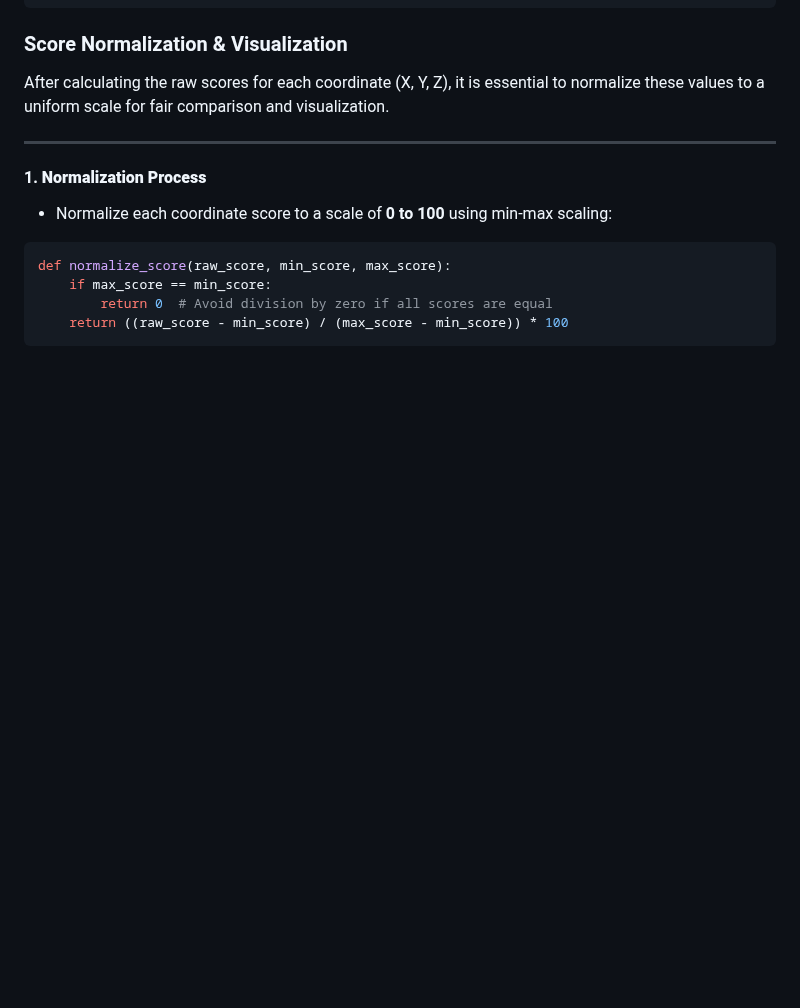
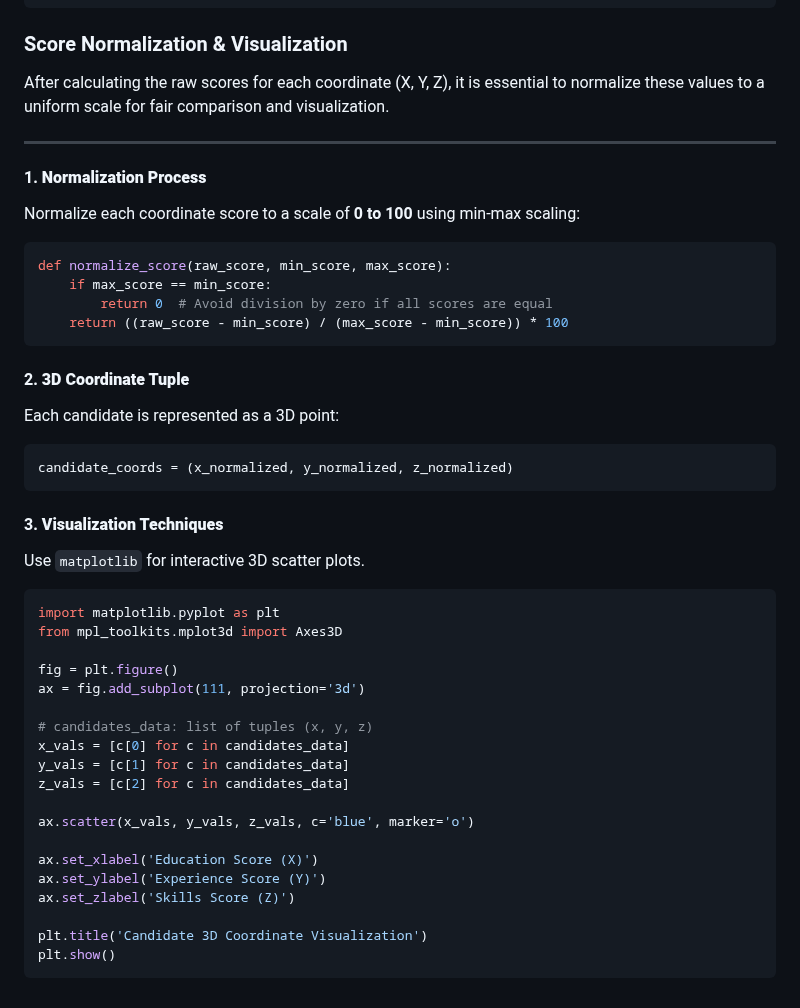
Before and after one commit to risha2211/My-Projects, a Markdown page: AI-Coordinate-Grading.md, the part around the change. Rendered like a GitHub page; blank space fills up the shorter version.

````diff
--- a/AI-Coordinate-Grading.md
+++ b/AI-Coordinate-Grading.md
@@ -284,7 +284,7 @@ After calculating the raw scores for each coordinate (X, Y, Z), it is essential
 
 #### 1. **Normalization Process**
 
-- Normalize each coordinate score to a scale of **0 to 100** using min-max scaling:
+Normalize each coordinate score to a scale of **0 to 100** using min-max scaling:
 
 ```python
 def normalize_score(raw_score, min_score, max_score):
@@ -292,3 +292,32 @@ def normalize_score(raw_score, min_score, max_score):
         return 0  # Avoid division by zero if all scores are equal
     return ((raw_score - min_score) / (max_score - min_score)) * 100
 ```
+#### 2. **3D Coordinate Tuple**
+Each candidate is represented as a 3D point:
+```python
+candidate_coords = (x_normalized, y_normalized, z_normalized)
+```
+
+#### 3. **Visualization Techniques**
+Use `matplotlib` for interactive 3D scatter plots.
+```python
+import matplotlib.pyplot as plt
+from mpl_toolkits.mplot3d import Axes3D
+
+fig = plt.figure()
+ax = fig.add_subplot(111, projection='3d')
+
+# candidates_data: list of tuples (x, y, z)
+x_vals = [c[0] for c in candidates_data]
+y_vals = [c[1] for c in candidates_data]
+z_vals = [c[2] for c in candidates_data]
+
+ax.scatter(x_vals, y_vals, z_vals, c='blue', marker='o')
+
+ax.set_xlabel('Education Score (X)')
+ax.set_ylabel('Experience Score (Y)')
+ax.set_zlabel('Skills Score (Z)')
+
+plt.title('Candidate 3D Coordinate Visualization')
+plt.show()
+```
````
